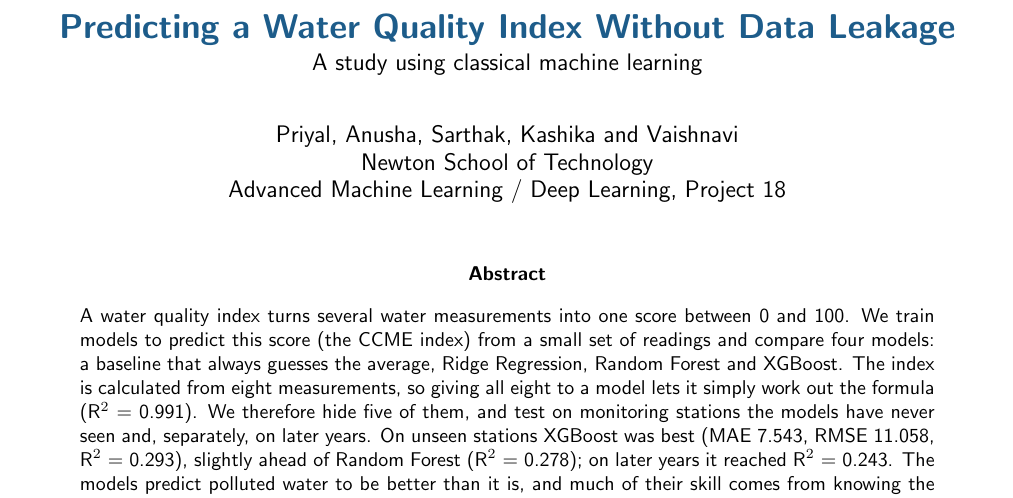
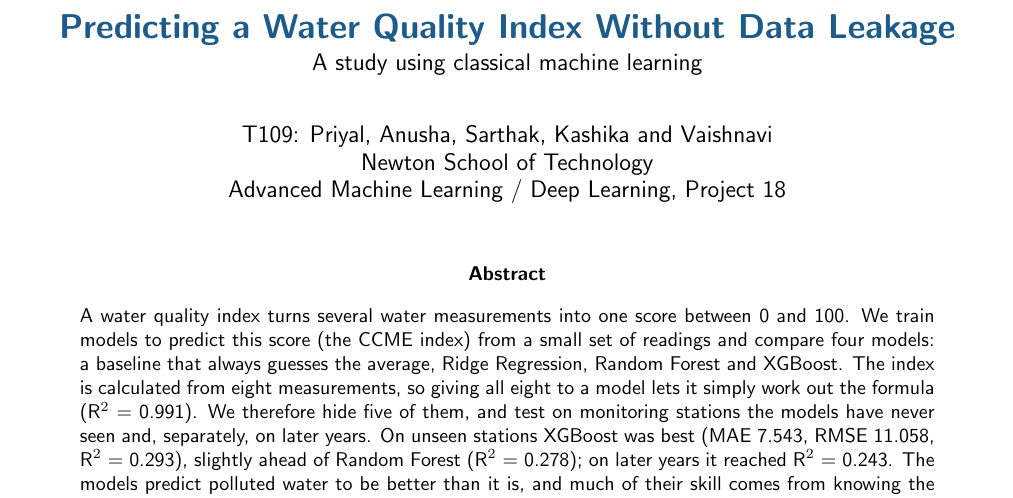
Before and after one commit to Priyal-2005/water-quality-prediction, a LaTeX paper (report/main.tex): part of page 1 of 12, cut so that both start at the same text. Compiled offline with pdfLaTeX.

Commit message:
docs: update Team ID in project report PDF

```diff
--- a/report/main.tex
+++ b/report/main.tex
@@ -8,7 +8,7 @@
 \usepackage{caption}\setlength{\parskip}{0.5em}\setlength{\parindent}{0pt}\captionsetup{font=small}
 
 \title{\bfseries\color{acc} Predicting a Water Quality Index Without Data Leakage\\[2pt]\large\mdseries\color{black}A study using classical machine learning}
-\author{Priyal, Anusha, Sarthak, Kashika and Vaishnavi\\Newton School of Technology\\Advanced Machine Learning / Deep Learning, Project 18}
+\author{T109: Priyal, Anusha, Sarthak, Kashika and Vaishnavi\\Newton School of Technology\\Advanced Machine Learning / Deep Learning, Project 18}
 \date{}
 \begin{document}\maketitle
 \begin{abstract}\noindent
```
Also changed, not shown: report/Water_Quality_Prediction_Report.pdf.
